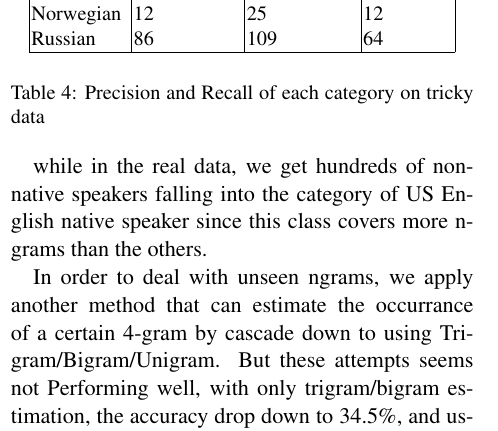
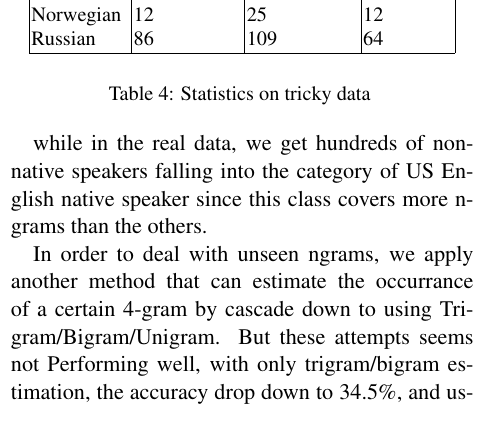
Before and after one commit to aboSamoor/NLP, a LaTeX paper (Project/report/acl2012.tex): part of one column of page 7 of 8, cut so that both start at the same text. Compiled offline with pdfLaTeX.

Commit message:
version 1

```diff
--- a/Project/report/acl2012.tex
+++ b/Project/report/acl2012.tex
@@ -328,7 +328,7 @@ Russian & 86 & 109 & 64 \\
 \hline
 \end{tabular}
 \end{center}
-\caption{\label{font-table} Precision and Recall of each category on tricky data }
+\caption{\label{font-table} Statistics on tricky data }
 \end{table}
 
 
```
